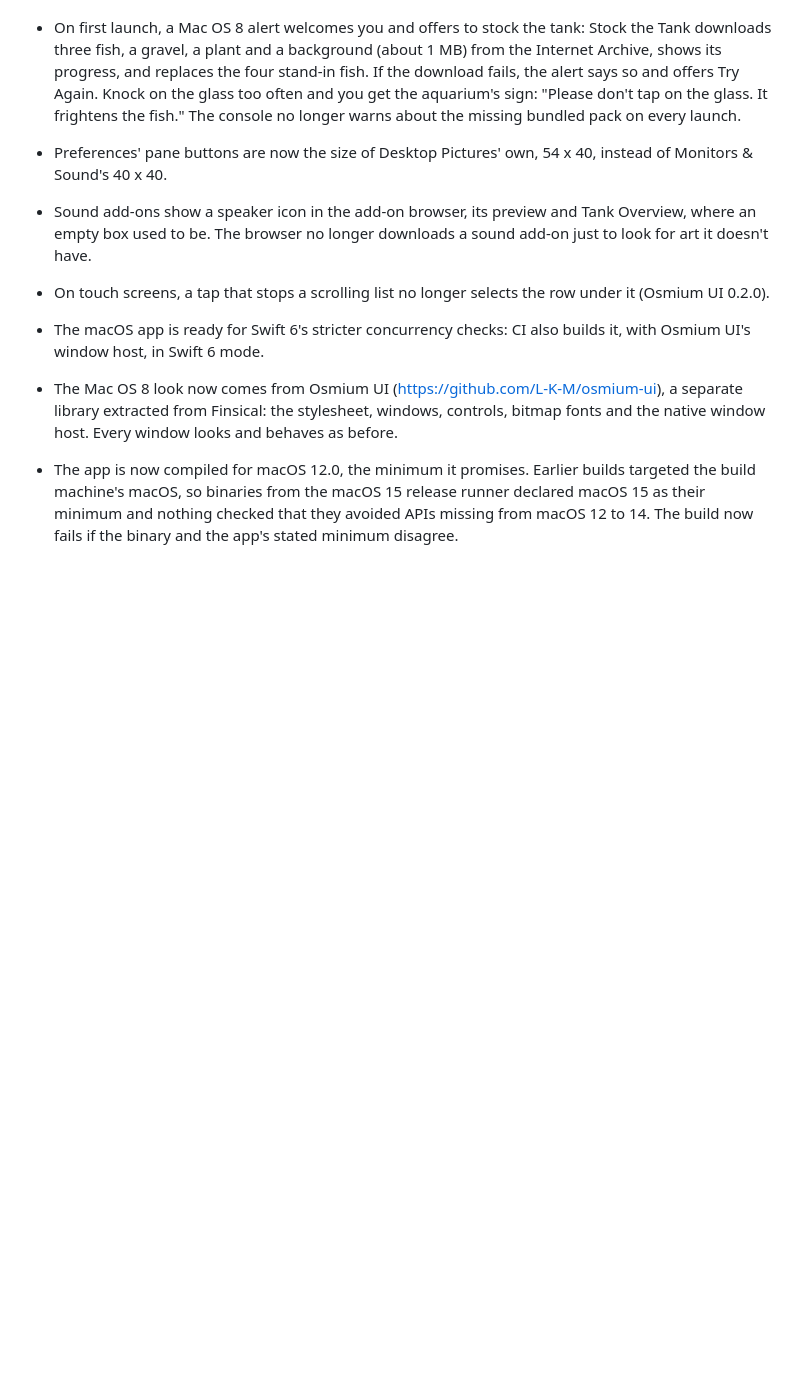
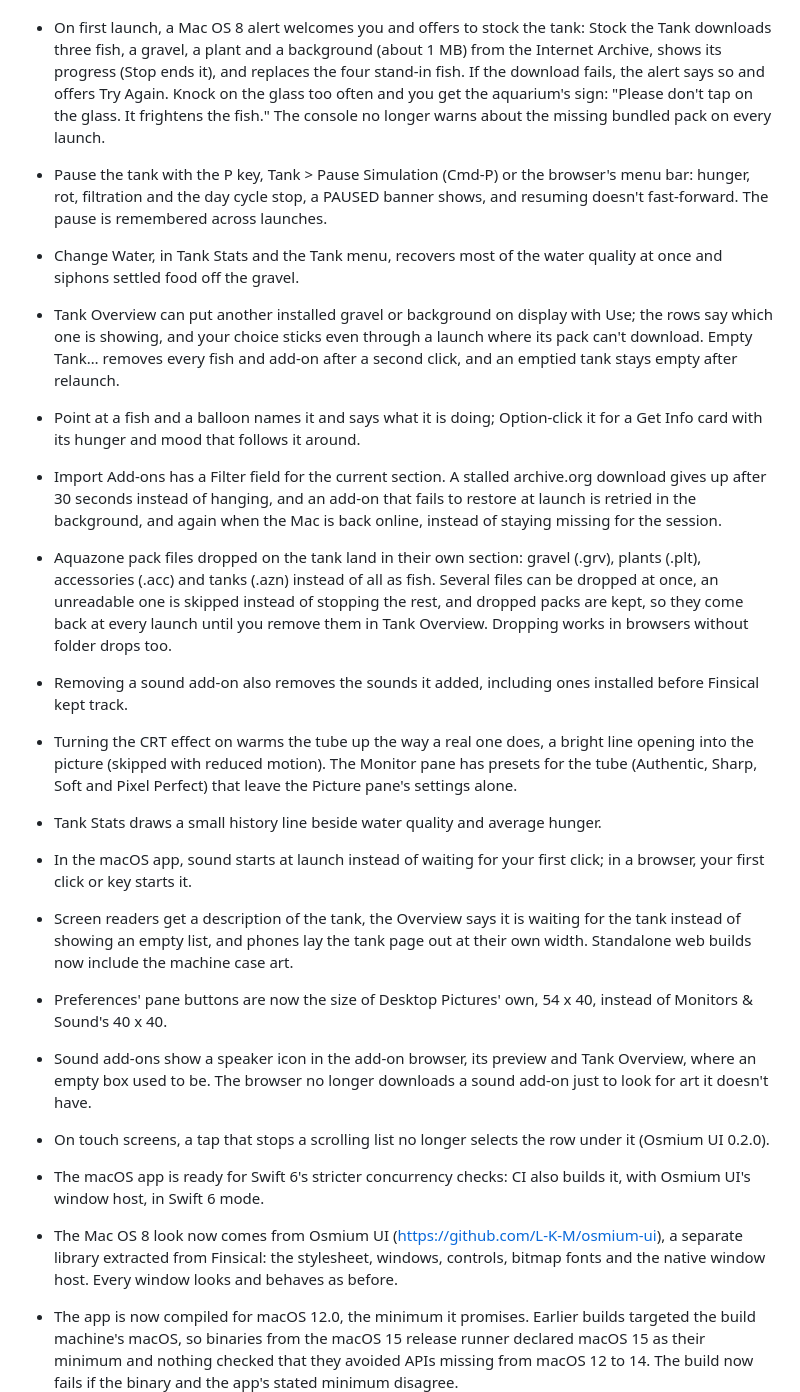
Before and after one commit to L-K-M/Finsical, a Markdown page: CHANGELOG.md, the part around the change. Rendered like a GitHub page; blank space fills up the shorter version.

Commit message:
Describe the second consolidation in the changelog
Most PRs merged in this pass came without a changelog entry: pause,
Change Water, Use and Empty Tank, fish balloons and Get Info, the
add-on filter, stall timeout and restore retries, sorted and kept
drops, sound removal, the CRT warm-up and presets, Stats history,
launch-time sound in the app, and the accessibility basics. The
welcome entry also mentions Stop.

Co-Authored-By: Claude Opus 5.5 <noreply@anthropic.com>
Claude-Session: https://claude.ai/code/session_01BSCAADgXPWeTNpxDAUqQDb

```diff
--- a/CHANGELOG.md
+++ b/CHANGELOG.md
@@ -117,11 +117,52 @@
 - On first launch, a Mac OS 8 alert welcomes you and offers to stock
   the tank: Stock the Tank downloads three fish, a gravel, a plant and
   a background (about 1 MB) from the Internet Archive, shows its
-  progress, and replaces the four stand-in fish. If the download
-  fails, the alert says so and offers Try Again. Knock on the glass
-  too often and you get the aquarium's sign: "Please don't tap on the
-  glass. It frightens the fish." The console no longer warns about the
-  missing bundled pack on every launch.
+  progress (Stop ends it), and replaces the four stand-in fish. If the
+  download fails, the alert says so and offers Try Again. Knock on the
+  glass too often and you get the aquarium's sign: "Please don't tap
+  on the glass. It frightens the fish." The console no longer warns
+  about the missing bundled pack on every launch.
+- Pause the tank with the P key, Tank > Pause Simulation (Cmd-P) or
+  the browser's menu bar: hunger, rot, filtration and the day cycle
+  stop, a PAUSED banner shows, and resuming doesn't fast-forward. The
+  pause is remembered across launches.
+- Change Water, in Tank Stats and the Tank menu, recovers most of the
+  water quality at once and siphons settled food off the gravel.
+- Tank Overview can put another installed gravel or background on
+  display with Use; the rows say which one is showing, and your choice
+  sticks even through a launch where its pack can't download. Empty
+  Tank… removes every fish and add-on after a second click, and an
+  emptied tank stays empty after relaunch.
+- Point at a fish and a balloon names it and says what it is doing;
+  Option-click it for a Get Info card with its hunger and mood that
+  follows it around.
+- Import Add-ons has a Filter field for the current section. A
+  stalled archive.org download gives up after 30 seconds instead of
+  hanging, and an add-on that fails to restore at launch is retried in
+  the background, and again when the Mac is back online, instead of
+  staying missing for the session.
+- Aquazone pack files dropped on the tank land in their own section:
+  gravel (.grv), plants (.plt), accessories (.acc) and tanks (.azn)
+  instead of all as fish. Several files can be dropped at once, an
+  unreadable one is skipped instead of stopping the rest, and dropped
+  packs are kept, so they come back at every launch until you remove
+  them in Tank Overview. Dropping works in browsers without folder
+  drops too.
+- Removing a sound add-on also removes the sounds it added, including
+  ones installed before Finsical kept track.
+- Turning the CRT effect on warms the tube up the way a real one does,
+  a bright line opening into the picture (skipped with reduced
+  motion). The Monitor pane has presets for the tube (Authentic,
+  Sharp, Soft and Pixel Perfect) that leave the Picture pane's
+  settings alone.
+- Tank Stats draws a small history line beside water quality and
+  average hunger.
+- In the macOS app, sound starts at launch instead of waiting for your
+  first click; in a browser, your first click or key starts it.
+- Screen readers get a description of the tank, the Overview says it
+  is waiting for the tank instead of showing an empty list, and phones
+  lay the tank page out at their own width. Standalone web builds now
+  include the machine case art.
 - Preferences' pane buttons are now the size of Desktop Pictures' own,
   54 x 40, instead of Monitors & Sound's 40 x 40.
 - Sound add-ons show a speaker icon in the add-on browser, its preview
```
